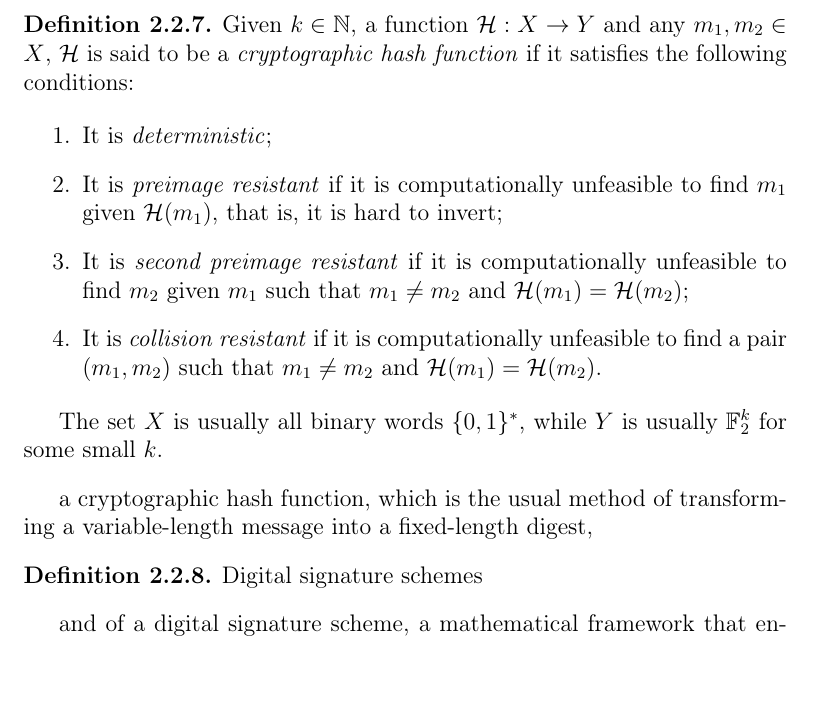
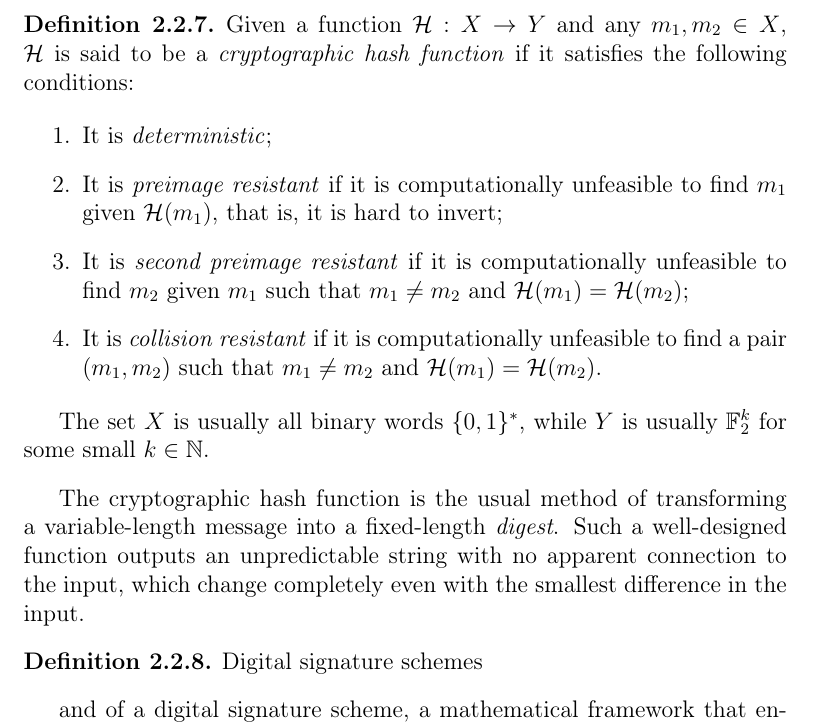
Before and after one commit to zambonin/msc, a LaTeX thesis (main.tex): part of page 18 of 45, cut so that both start at the same text, the shorter picture padded with empty space. Compiled offline with pdfLaTeX.

Commit message:
overleaf_to_git: update main.tex from r6478 to r6499

```diff
--- a/main.tex
+++ b/main.tex
@@ -388,10 +388,10 @@ We remark that the symmetric matrix of Definition~\ref{def:mathom} has a diagona
     \item It is \emph{collision resistant} if it is computationally unfeasible to find a pair $(m_{1}, m_{2})$ such that $m_{1} \neq m_{2}$ and $\mathcal{H}(m_{1}) = \mathcal{H}(m_{2})$.
   \end{enumerate}
 
-  The set $X$ is usually all binary words $\{0, 1\}^{*}$, while $Y$ is usually $\mathbb{F}_{2}^{k}$ for some small $k$.
+  The set $X$ is usually all binary words $\{0, 1\}^{*}$, while $Y$ is usually $\mathbb{F}_{2}^{k}$ for some small $k \in \mathbb{N}$.
 \end{definition}
 
-a cryptographic hash function, which is the usual method of transforming a variable-length message into a fixed-length digest,
+The cryptographic hash function is the usual method of transforming a variable-length message into a fixed-length \emph{digest}. Such a well-designed function outputs an unpredictable string with no apparent connection to the input, which change completely even with the smallest difference in the input.
 
 \begin{definition}
   Digital signature schemes
```
Also changed, not shown: main.tex (4 more changed lines).
